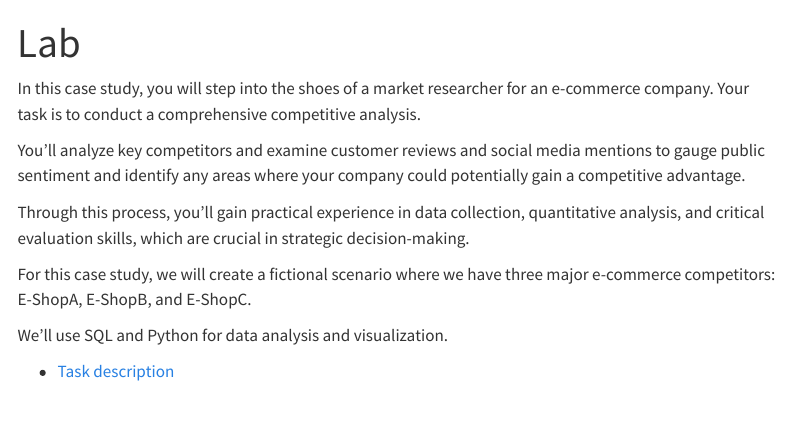
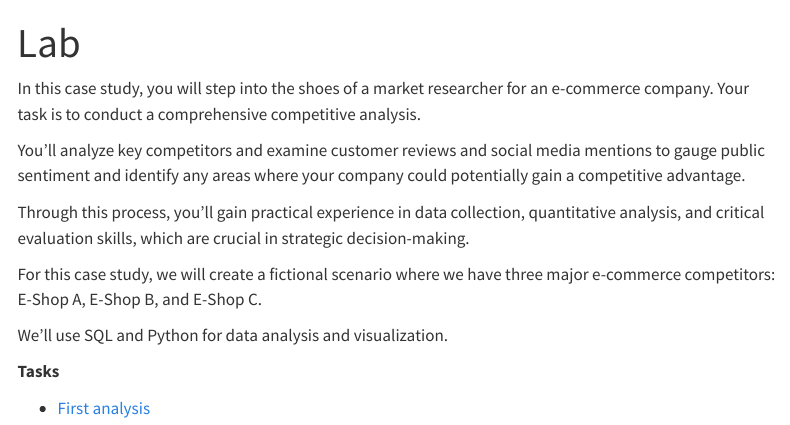
Before and after one commit to kirenz/lab-competitive, a Quarto document (index.qmd): the page in a window 1100 px wide, from its top. Rendered offline with R 4.5, knitr and Pandoc in place of Quarto, with nearby package versions; menus at the side of the page are left out.

Commit message:
Update index.qmd

```diff
--- a/index.qmd
+++ b/index.qmd
@@ -9,9 +9,10 @@ You'll analyze key competitors and examine customer reviews and social media men
 
 Through this process, you'll gain practical experience in data collection, quantitative analysis, and critical evaluation skills, which are crucial in strategic decision-making.
 
-For this case study, we will create a fictional scenario where we have three major e-commerce competitors: E-ShopA, E-ShopB, and E-ShopC.
+For this case study, we will create a fictional scenario where we have three major e-commerce competitors: E-Shop A, E-Shop B, and E-Shop C.
 
 We'll use SQL and Python for data analysis and visualization.
 
+**Tasks**
 
-- [Task description](/case.qmd)
+- [First analysis](/code.qmd)
```
